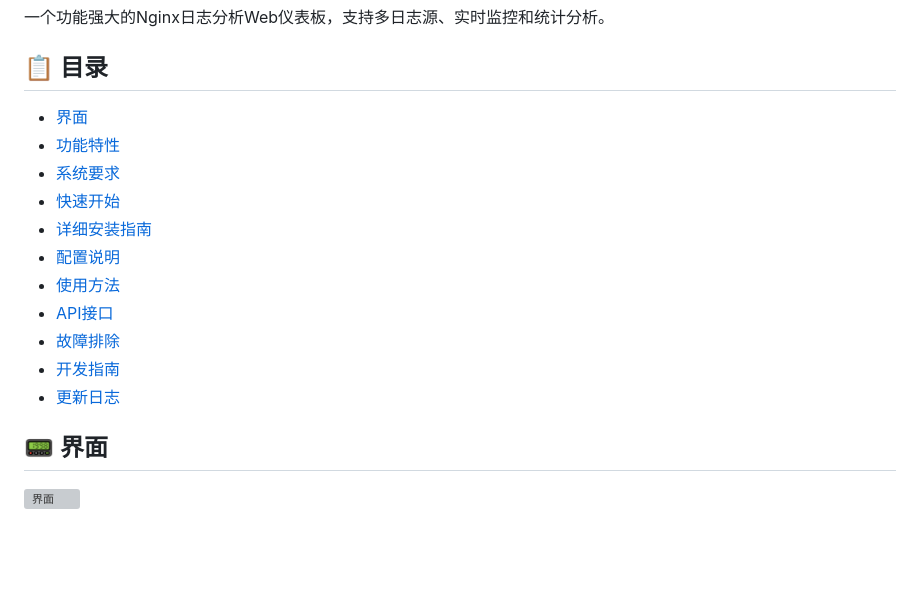
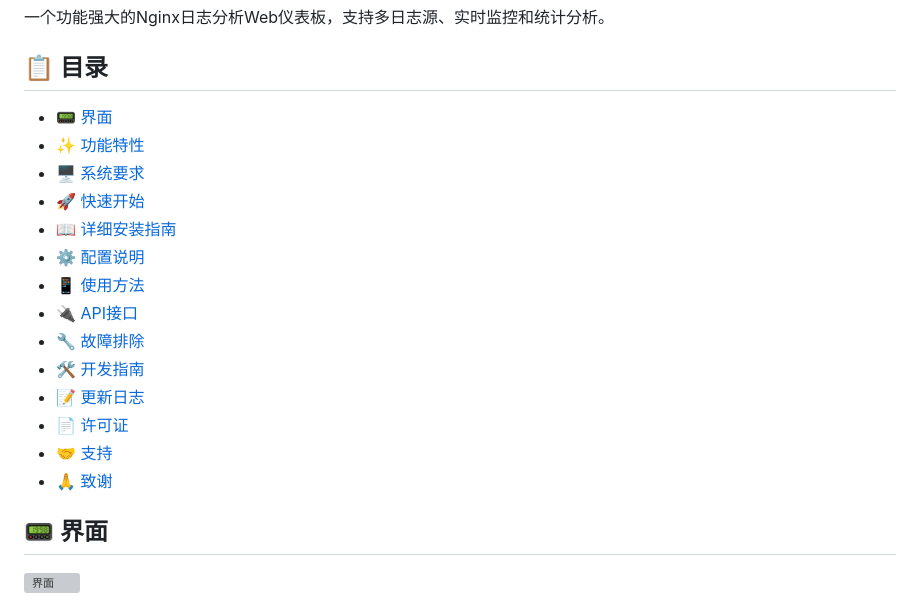
Before and after one commit to beiminghaoze/Nginx-Log-Dashboard, a Markdown page: README.md, the part around the change. GitHub-like rendering; blank space fills up the shorter version; grey boxes are pictures that could not be loaded.

Commit message:
更新 README.md

```diff
--- a/README.md
+++ b/README.md
@@ -3,17 +3,21 @@
 一个功能强大的Nginx日志分析Web仪表板，支持多日志源、实时监控和统计分析。
 
 ## 📋 目录
-- [界面](#界面)
-- [功能特性](#功能特性)
-- [系统要求](#系统要求)
-- [快速开始](#快速开始)
-- [详细安装指南](#详细安装指南)
-- [配置说明](#配置说明)
-- [使用方法](#使用方法)
-- [API接口](#api接口)
-- [故障排除](#故障排除)
-- [开发指南](#开发指南)
-- [更新日志](#更新日志)
+
+- [📟️ 界面](#📟️-界面)
+- [✨ 功能特性](#✨-功能特性)
+- [🖥️ 系统要求](#🖥️-系统要求)
+- [🚀 快速开始](#🚀-快速开始)
+- [📖 详细安装指南](#📖-详细安装指南)
+- [⚙️ 配置说明](#⚙️-配置说明)
+- [📱 使用方法](#📱-使用方法)
+- [🔌 API接口](#🔌-api接口)
+- [🔧 故障排除](#🔧-故障排除)
+- [🛠️ 开发指南](#🛠️-开发指南)
+- [📝 更新日志](#📝-更新日志)
+- [📄 许可证](#📄-许可证)
+- [🤝 支持](#🤝-支持)
+- [🙏 致谢](#🙏-致谢)
 
 ## 📟️ 界面
 ![界面](https://s21.ax1x.com/2025/06/26/pVmipH1.png)
```
